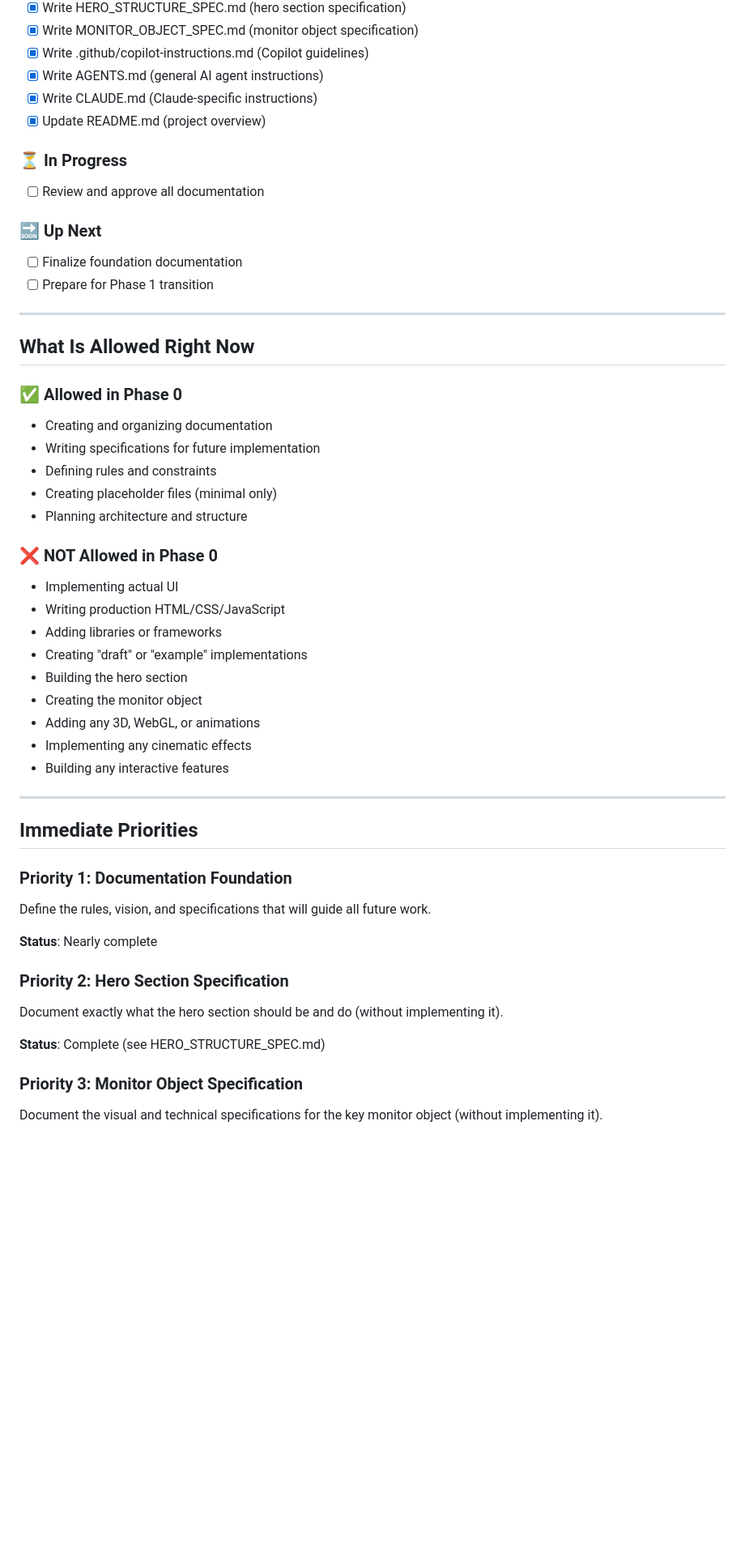
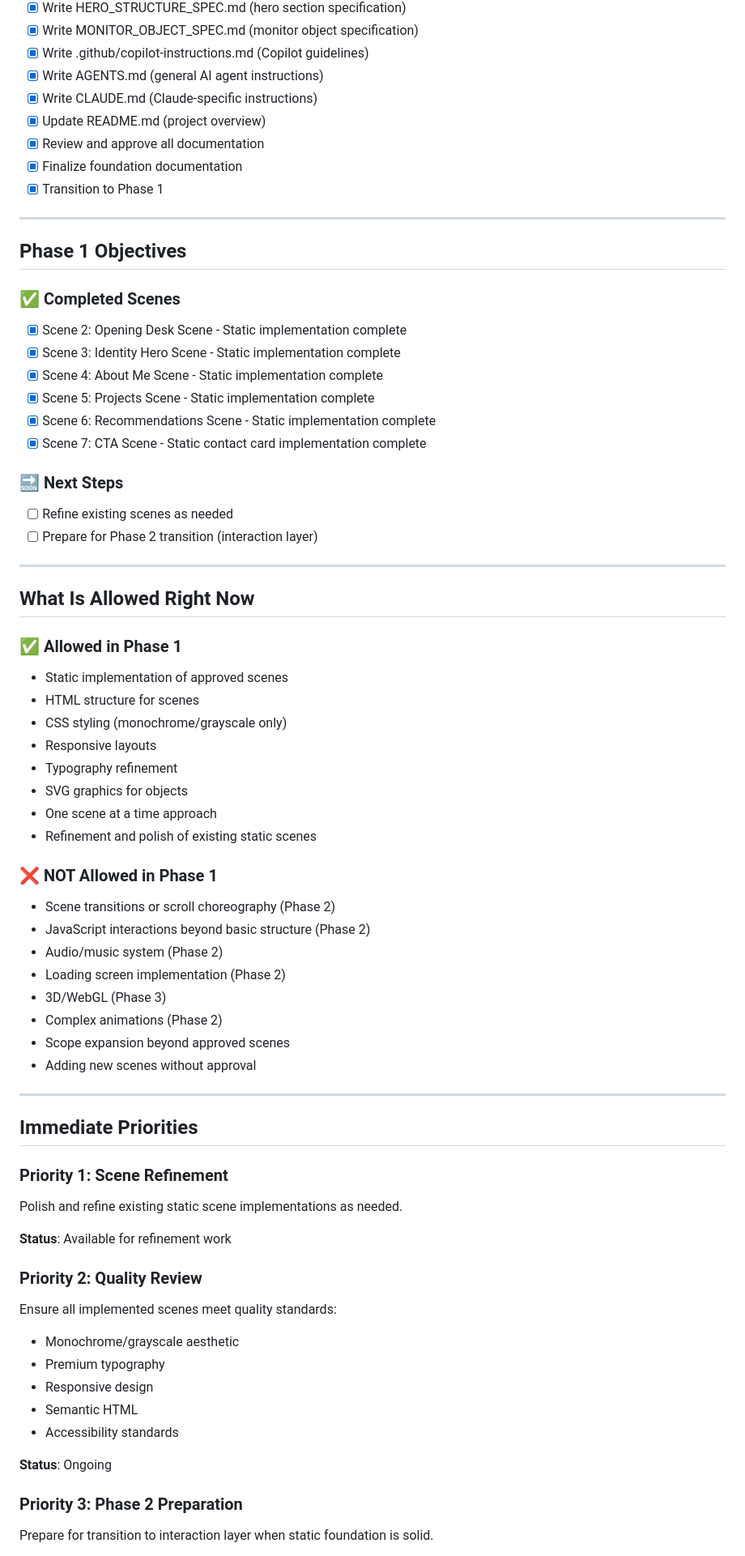
Before and after one commit to OL-guuuu/my-portfolio, a Markdown page: .project-docs/CURRENT_PHASE.md, the part around one of its changes. Shown at 81% size. Drawn GitHub-style; blank space fills up the shorter version.

```diff
--- a/.project-docs/CURRENT_PHASE.md
+++ b/.project-docs/CURRENT_PHASE.md
@@ -35,50 +35,69 @@ We are establishing the structure, rules, and specifications that will govern al
 - [x] Write AGENTS.md (general AI agent instructions)
 - [x] Write CLAUDE.md (Claude-specific instructions)
 - [x] Update README.md (project overview)
+- [x] Review and approve all documentation
+- [x] Finalize foundation documentation
+- [x] Transition to Phase 1
 
-### ⏳ In Progress
-- [ ] Review and approve all documentation
+---
 
-### 🔜 Up Next
-- [ ] Finalize foundation documentation
-- [ ] Prepare for Phase 1 transition
+## Phase 1 Objectives
+
+### ✅ Completed Scenes
+- [x] Scene 2: Opening Desk Scene - Static implementation complete
+- [x] Scene 3: Identity Hero Scene - Static implementation complete
+- [x] Scene 4: About Me Scene - Static implementation complete
+- [x] Scene 5: Projects Scene - Static implementation complete
+- [x] Scene 6: Recommendations Scene - Static implementation complete
+- [x] Scene 7: CTA Scene - Static contact card implementation complete
+
+### 🔜 Next Steps
+- [ ] Refine existing scenes as needed
+- [ ] Prepare for Phase 2 transition (interaction layer)
 
 ---
 
 ## What Is Allowed Right Now
 
-### ✅ Allowed in Phase 0
-- Creating and organizing documentation
-- Writing specifications for future implementation
-- Defining rules and constraints
-- Creating placeholder files (minimal only)
-- Planning architecture and structure
+### ✅ Allowed in Phase 1
+- Static implementation of approved scenes
+- HTML structure for scenes
+- CSS styling (monochrome/grayscale only)
+- Responsive layouts
+- Typography refinement
+- SVG graphics for objects
+- One scene at a time approach
+- Refinement and polish of existing static scenes
 
-### ❌ NOT Allowed in Phase 0
-- Implementing actual UI
-- Writing production HTML/CSS/JavaScript
-- Adding libraries or frameworks
-- Creating "draft" or "example" implementations
-- Building the hero section
-- Creating the monitor object
-- Adding any 3D, WebGL, or animations
-- Implementing any cinematic effects
-- Building any interactive features
+### ❌ NOT Allowed in Phase 1
+- Scene transitions or scroll choreography (Phase 2)
+- JavaScript interactions beyond basic structure (Phase 2)
+- Audio/music system (Phase 2)
+- Loading screen implementation (Phase 2)
+- 3D/WebGL (Phase 3)
+- Complex animations (Phase 2)
+- Scope expansion beyond approved scenes
+- Adding new scenes without approval
 
 ---
 
 ## Immediate Priorities
 
-### Priority 1: Documentation Foundation
-Define the rules, vision, and specifications that will guide all future work.
+### Priority 1: Scene Refinement
+Polish and refine existing static scene implementations as needed.
 
-**Status**: Nearly complete
+**Status**: Available for refinement work
 
-### Priority 2: Hero Section Specification
-Document exactly what the hero section should be and do (without implementing it).
+### Priority 2: Quality Review
+Ensure all implemented scenes meet quality standards:
+- Monochrome/grayscale aesthetic
+- Premium typography
+- Responsive design
+- Semantic HTML
+- Accessibility standards
 
-**Status**: Complete (see HERO_STRUCTURE_SPEC.md)
+**Status**: Ongoing
 
-### Priority 3: Monitor Object Specification
-Document the visual and technical specifications for the key monitor object (without implementing it).
+### Priority 3: Phase 2 Preparation
+Prepare for transition to interaction layer when static foundation is solid.
 
```
Also changed, not shown: other parts of .project-docs/CURRENT_PHASE.md (+103 -62 lines).
